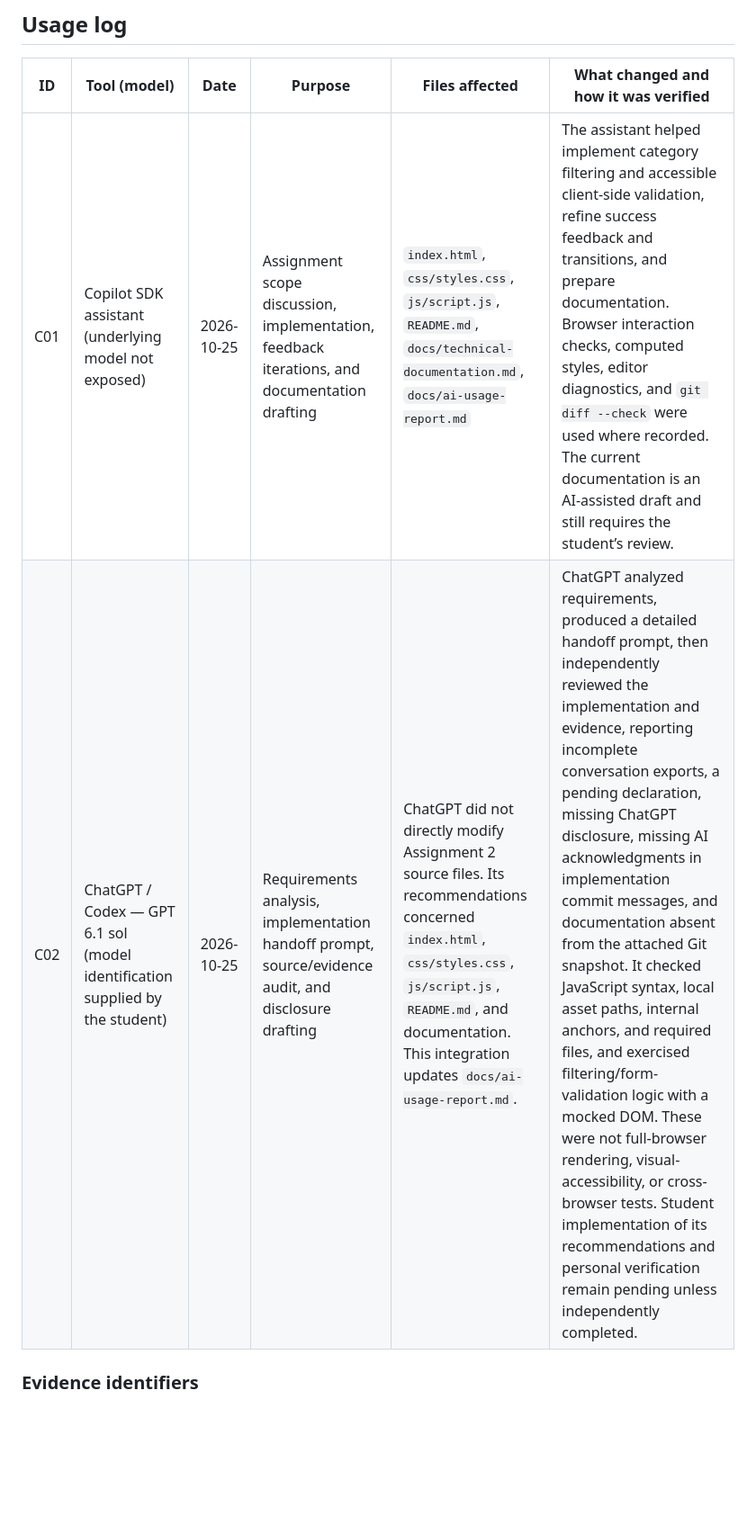
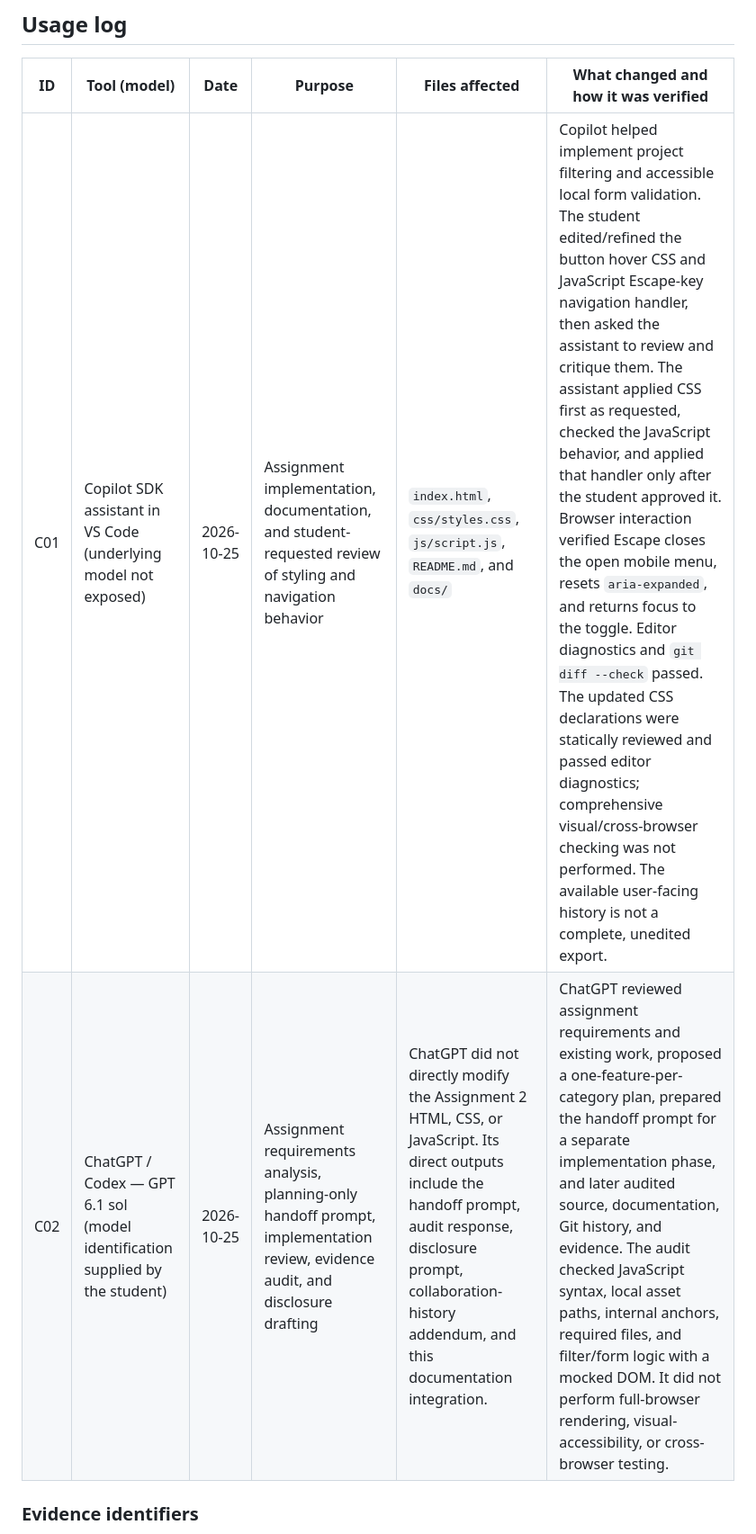
Before and after one commit to RaedowKfupm/202443380-RaedAbumostafa-assignment2, a Markdown page: docs/ai-usage-report.md, the part around one of its changes. Shown at 90% size. Drawn GitHub-style; blank space fills up the shorter version.

```diff
--- a/docs/ai-usage-report.md
+++ b/docs/ai-usage-report.md
@@ -19,8 +21,8 @@ There was also earlier ChatGPT assistance with Assignment 1 code generation in t
 
 | ID | Tool (model) | Date | Purpose | Files affected | What changed and how it was verified |
 |---|---|---|---|---|---|
-| C01 | Copilot SDK assistant (underlying model not exposed) | 2026-10-25 | Assignment scope discussion, implementation, feedback iterations, and documentation drafting | `index.html`, `css/styles.css`, `js/script.js`, `README.md`, `docs/technical-documentation.md`, `docs/ai-usage-report.md` | The assistant helped implement category filtering and accessible client-side validation, refine success feedback and transitions, and prepare documentation. Browser interaction checks, computed styles, editor diagnostics, and `git diff --check` were used where recorded. The current documentation is an AI-assisted draft and still requires the student’s review. |
-| C02 | ChatGPT / Codex — GPT 6.1 sol (model identification supplied by the student) | 2026-10-25 | Requirements analysis, implementation handoff prompt, source/evidence audit, and disclosure drafting | ChatGPT did not directly modify Assignment 2 source files. Its recommendations concerned `index.html`, `css/styles.css`, `js/script.js`, `README.md`, and documentation. This integration updates `docs/ai-usage-report.md`. | ChatGPT analyzed requirements, produced a detailed handoff prompt, then independently reviewed the implementation and evidence, reporting incomplete conversation exports, a pending declaration, missing ChatGPT disclosure, missing AI acknowledgments in implementation commit messages, and documentation absent from the attached Git snapshot. It checked JavaScript syntax, local asset paths, internal anchors, and required files, and exercised filtering/form-validation logic with a mocked DOM. These were not full-browser rendering, visual-accessibility, or cross-browser tests. Student implementation of its recommendations and personal verification remain pending unless independently completed. |
+| C01 | Copilot SDK assistant in VS Code (underlying model not exposed) | 2026-10-25 | Assignment implementation, documentation, and student-requested review of styling and navigation behavior | `index.html`, `css/styles.css`, `js/script.js`, `README.md`, and `docs/` | Copilot helped implement project filtering and accessible local form validation. The student edited/refined the button hover CSS and JavaScript Escape-key navigation handler, then asked the assistant to review and critique them. The assistant applied CSS first as requested, checked the JavaScript behavior, and applied that handler only after the student approved it. Browser interaction verified Escape closes the open mobile menu, resets `aria-expanded`, and returns focus to the toggle. Editor diagnostics and `git diff --check` passed. The updated CSS declarations were statically reviewed and passed editor diagnostics; comprehensive visual/cross-browser checking was not performed. The available user-facing history is not a complete, unedited export. |
+| C02 | ChatGPT / Codex — GPT 6.1 sol (model identification supplied by the student) | 2026-10-25 | Assignment requirements analysis, planning-only handoff prompt, implementation review, evidence audit, and disclosure drafting | ChatGPT did not directly modify the Assignment 2 HTML, CSS, or JavaScript. Its direct outputs include the handoff prompt, audit response, disclosure prompt, collaboration-history addendum, and this documentation integration. | ChatGPT reviewed assignment requirements and existing work, proposed a one-feature-per-category plan, prepared the handoff prompt for a separate implementation phase, and later audited source, documentation, Git history, and evidence. The audit checked JavaScript syntax, local asset paths, internal anchors, required files, and filter/form logic with a mocked DOM. It did not perform full-browser rendering, visual-accessibility, or cross-browser testing. |
 
 ### Evidence identifiers
 
```
Also changed, not shown: other parts of docs/ai-usage-report.md (+24 -9 lines), README.md (+6 -4 lines), docs/technical-documentation.md (+11 -1 lines).
